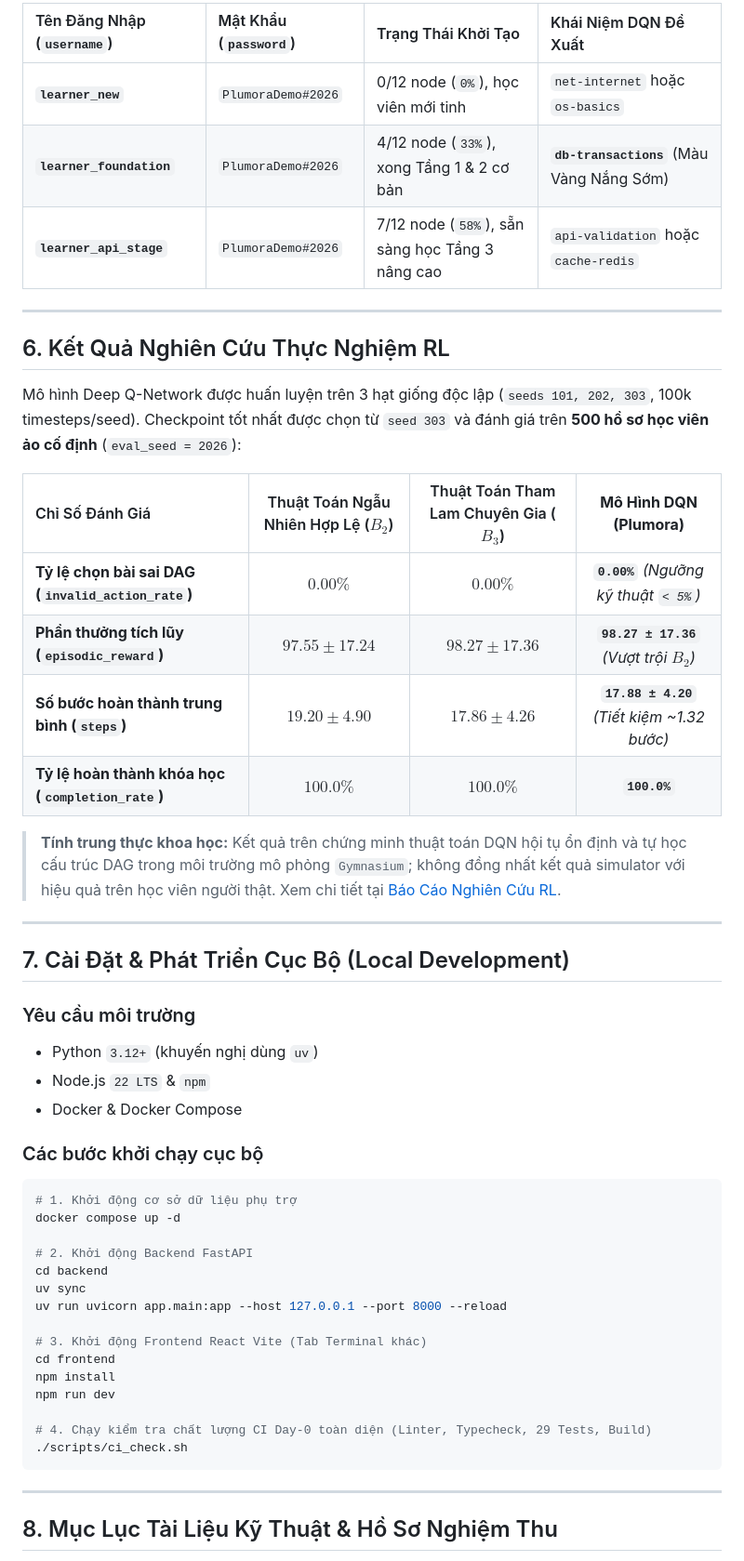
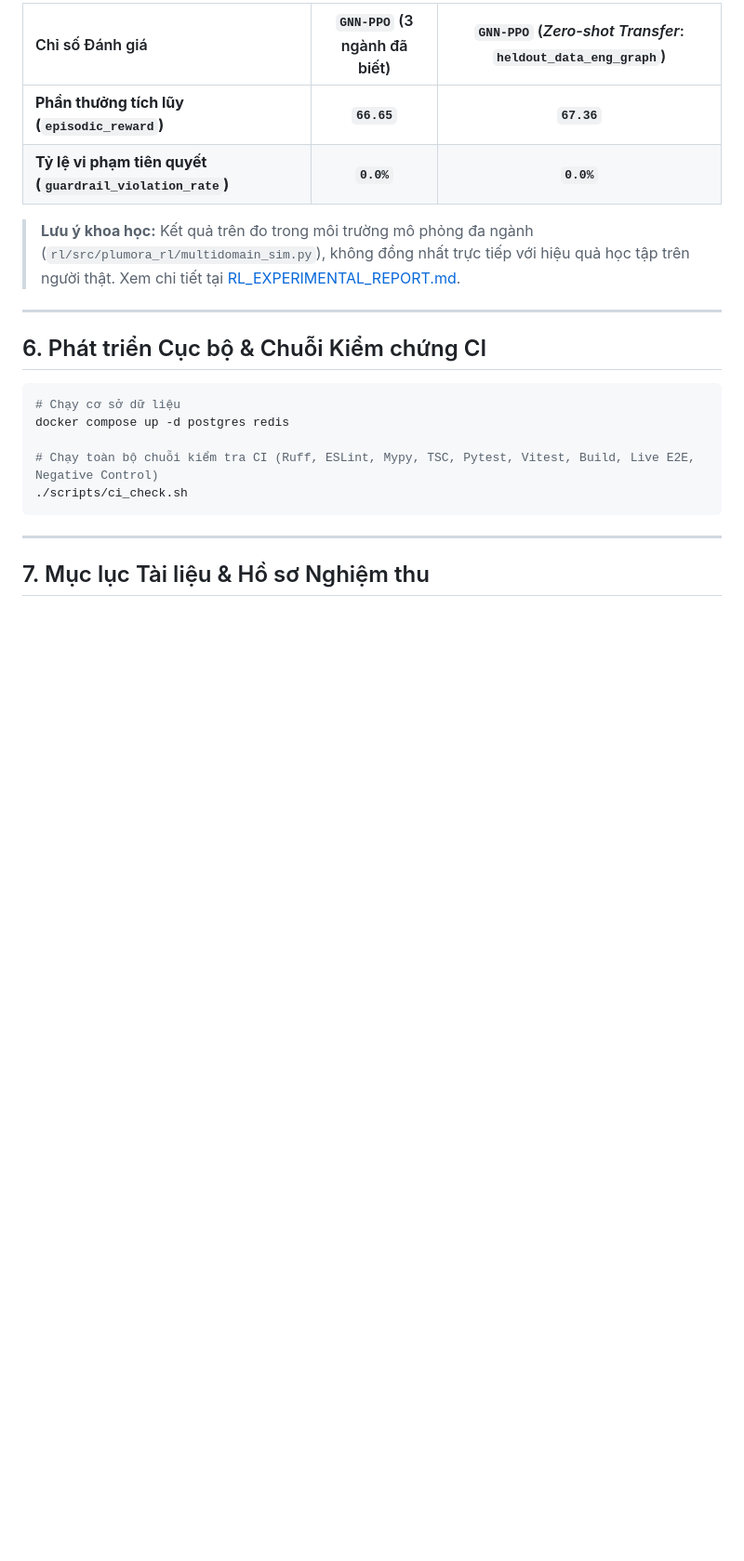
Before and after one commit to diepvanhieu25-tech/plumora, a Markdown page: README.md, the part around one of its changes. Shown at 93% size. Drawn GitHub-style; blank space fills up the shorter version.

````diff
--- a/README.md
+++ b/README.md
@@ -105,54 +116,24 @@ Hệ thống tích hợp sẵn 3 tài khoản học viên thật trong cơ sở
 
-| Tên Đăng Nhập (`username`) | Mật Khẩu (`password`) | Trạng Thái Khởi Tạo | Khái Niệm DQN Đề Xuất |
-| :--- | :--- | :--- | :--- |
-| **`learner_new`** | `PlumoraDemo#2026` | 0/12 node (`0%`), học viên mới tinh | `net-internet` hoặc `os-basics` |
-| **`learner_foundation`** | `PlumoraDemo#2026` | 4/12 node (`33%`), xong Tầng 1 & 2 cơ bản | **`db-transactions`** (Màu Vàng Nắng Sớm) |
-| **`learner_api_stage`** | `PlumoraDemo#2026` | 7/12 node (`58%`), sẵn sàng học Tầng 3 nâng cao | `api-validation` hoặc `cache-redis` |
+| Chỉ số Đánh giá | `GNN-PPO` (3 ngành đã biết) | `GNN-PPO` (*Zero-shot Transfer*: `heldout_data_eng_graph`) |
+| :--- | :---: | :---: |
+| **Phần thưởng tích lũy (`episodic_reward`)** | **`66.65`** | **`67.36`** |
+| **Tỷ lệ vi phạm tiên quyết (`guardrail_violation_rate`)** | **`0.0%`** | **`0.0%`** |
+
+> **Lưu ý khoa học:** Kết quả trên đo trong môi trường mô phỏng đa ngành (`rl/src/plumora_rl/multidomain_sim.py`), không đồng nhất trực tiếp với hiệu quả học tập trên người thật. Xem chi tiết tại [RL_EXPERIMENTAL_REPORT.md](docs/defense/RL_EXPERIMENTAL_REPORT.md).
 
 ---
 
-## 6. Kết Quả Nghiên Cứu Thực Nghiệm RL
+## 6. Phát triển Cục bộ & Chuỗi Kiểm chứng CI
 
-Mô hình Deep Q-Network được huấn luyện trên 3 hạt giống độc lập (`seeds 101, 202, 303`, 100k timesteps/seed). Checkpoint tốt nhất được chọn từ `seed 303` và đánh giá trên **500 hồ sơ học viên ảo cố định** (`eval_seed = 2026`):
+```bash
+# Chạy cơ sở dữ liệu
+docker compose up -d postgres redis
 
-| Chỉ Số Đánh Giá | Thuật Toán Ngẫu Nhiên Hợp Lệ ($B_2$) | Thuật Toán Tham Lam Chuyên Gia ($B_3$) | **Mô Hình DQN (Plumora)** |
-| :--- | :---: | :---: | :---: |
-| **Tỷ lệ chọn bài sai DAG (`invalid_action_rate`)** | $0.00\%$ | $0.00\%$ | **`0.00%`** *(Ngưỡng kỹ thuật `< 5%`)* |
-| **Phần thưởng tích lũy (`episodic_reward`)** | $97.55 \pm 17.24$ | $98.27 \pm 17.36$ | **`98.27 ± 17.36`** *(Vượt trội $B_2$)* |
-| **Số bước hoàn thành trung bình (`steps`)** | $19.20 \pm 4.90$ | $17.86 \pm 4.26$ | **`17.88 ± 4.20`** *(Tiết kiệm ~1.32 bước)* |
-| **Tỷ lệ hoàn thành khóa học (`completion_rate`)** | $100.0\%$ | $100.0\%$ | **`100.0%`** |
-
-> **Tính trung thực khoa học:** Kết quả trên chứng minh thuật toán DQN hội tụ ổn định và tự học cấu trúc DAG trong môi trường mô phỏng `Gymnasium`; không đồng nhất kết quả simulator với hiệu quả trên học viên người thật. Xem chi tiết tại [Báo Cáo Nghiên Cứu RL](docs/defense/RL_EXPERIMENTAL_REPORT.md).
-
----
-
-## 7. Cài Đặt & Phát Triển Cục Bộ (Local Development)
-
-### Yêu cầu môi trường
-- Python `3.12+` (khuyến nghị dùng `uv`)
-- Node.js `22 LTS` & `npm`
-- Docker & Docker Compose
-
-### Các bước khởi chạy cục bộ
-```bash
-# 1. Khởi động cơ sở dữ liệu phụ trợ
-docker compose up -d
-
-# 2. Khởi động Backend FastAPI
-cd backend
-uv sync
-uv run uvicorn app.main:app --host 127.0.0.1 --port 8000 --reload
-
-# 3. Khởi động Frontend React Vite (Tab Terminal khác)
-cd frontend
-npm install
-npm run dev
-
-# 4. Chạy kiểm tra chất lượng CI Day-0 toàn diện (Linter, Typecheck, 29 Tests, Build)
+# Chạy toàn bộ chuỗi kiểm tra CI (Ruff, ESLint, Mypy, TSC, Pytest, Vitest, Build, Live E2E, Negative Control)
 ./scripts/ci_check.sh
 ```
 
 ---
 
-## 8. Mục Lục Tài Liệu Kỹ Thuật & Hồ Sơ Nghiệm Thu
+## 7. Mục lục Tài liệu & Hồ sơ Nghiệm thu
 
````
Also changed, not shown: other parts of README.md (+83 -82 lines), docs/assets/plumora-banner.jpg (added).
